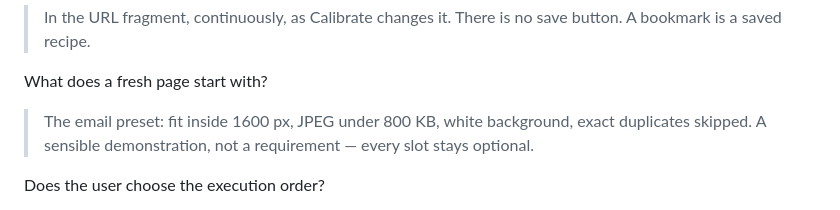
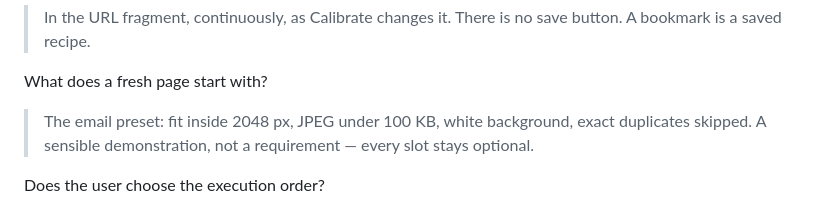
Before and after one commit to joss0/ImageChef, a Markdown page: ImageChef-design-brief.md, the part around the change. Rendered like a GitHub page.

```diff
--- a/ImageChef-design-brief.md
+++ b/ImageChef-design-brief.md
@@ -29,7 +29,7 @@ Where is the recipe saved?
 > save button. A bookmark is a saved recipe.
 
 What does a fresh page start with?
-> The email preset: fit inside 1600 px, JPEG under 800 KB, white
+> The email preset: fit inside 2048 px, JPEG under 100 KB, white
 > background, exact duplicates skipped. A sensible demonstration, not a
 > requirement — every slot stays optional.
 
```
Also changed, not shown: ImageChef.md (+2 -3 lines), README.md (+2 -3 lines).
